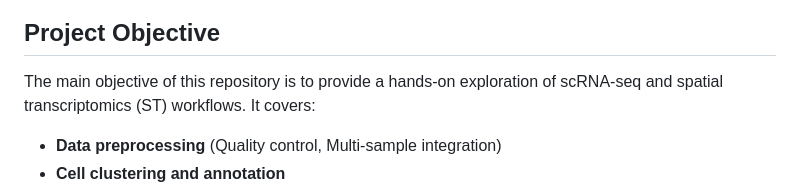
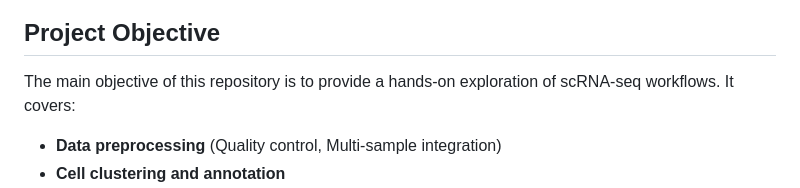
Before and after one commit to xiaoqian-jiang/sgRNA-seq-pipeline, a Markdown page: README.md, the part around the change. Drawn GitHub-style.

```diff
--- a/README.md
+++ b/README.md
@@ -7,7 +7,7 @@ This repository provides a comprehensive pipeline for analyzing single-cell RNA
 <img src="images/scrna-pipeline.jpg" width="800px" />
 
 ## Project Objective
-The main objective of this repository is to provide a hands-on exploration of scRNA-seq and spatial transcriptomics (ST) workflows. It covers:
+The main objective of this repository is to provide a hands-on exploration of scRNA-seq workflows. It covers:
 - **Data preprocessing** (Quality control, Multi-sample integration)
 - **Cell clustering and annotation**
 - **Downstream analyses**: Differential expression, pathway enrichment, survival analysis, cell-cell communication, trajectory inference.
```
